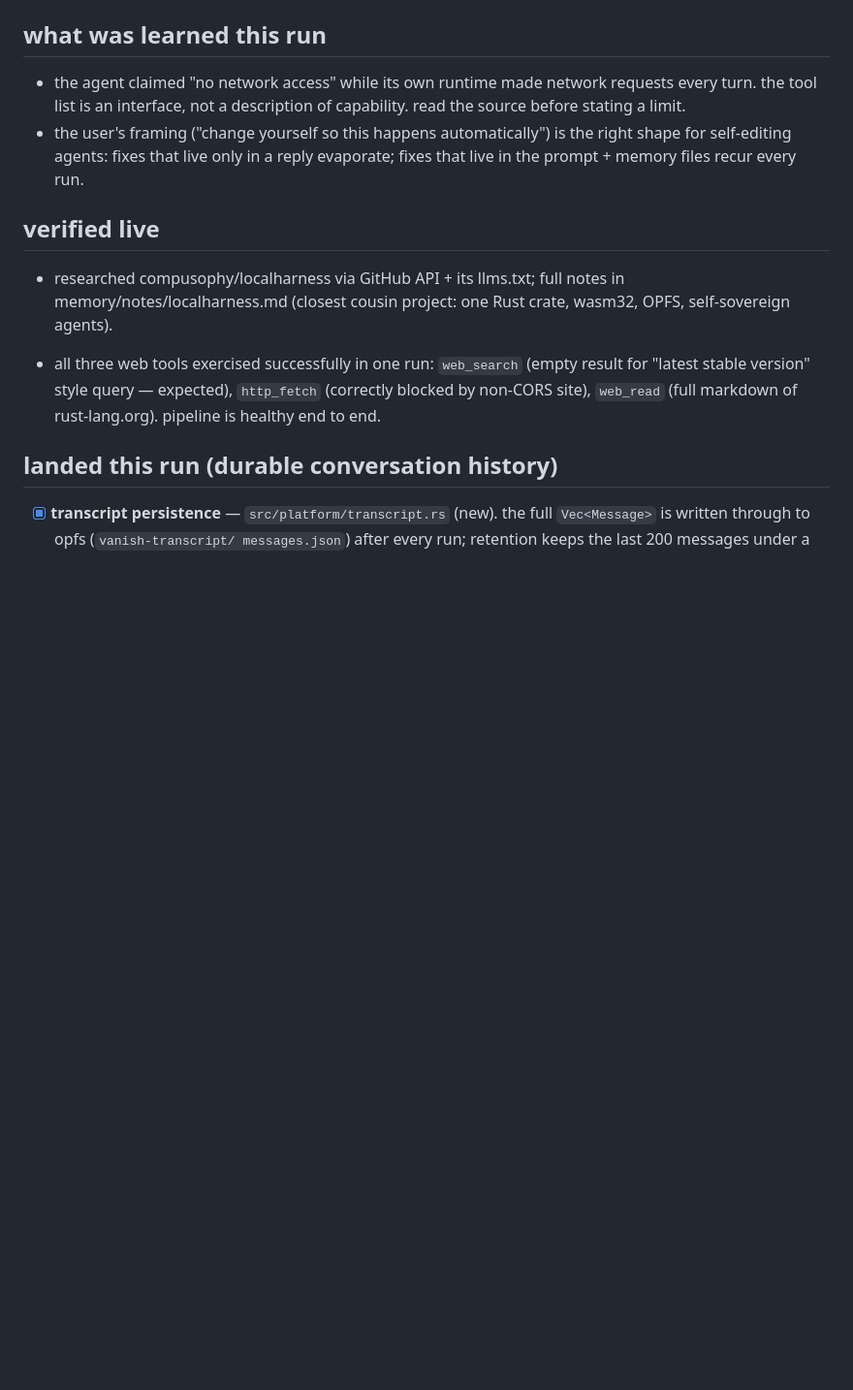
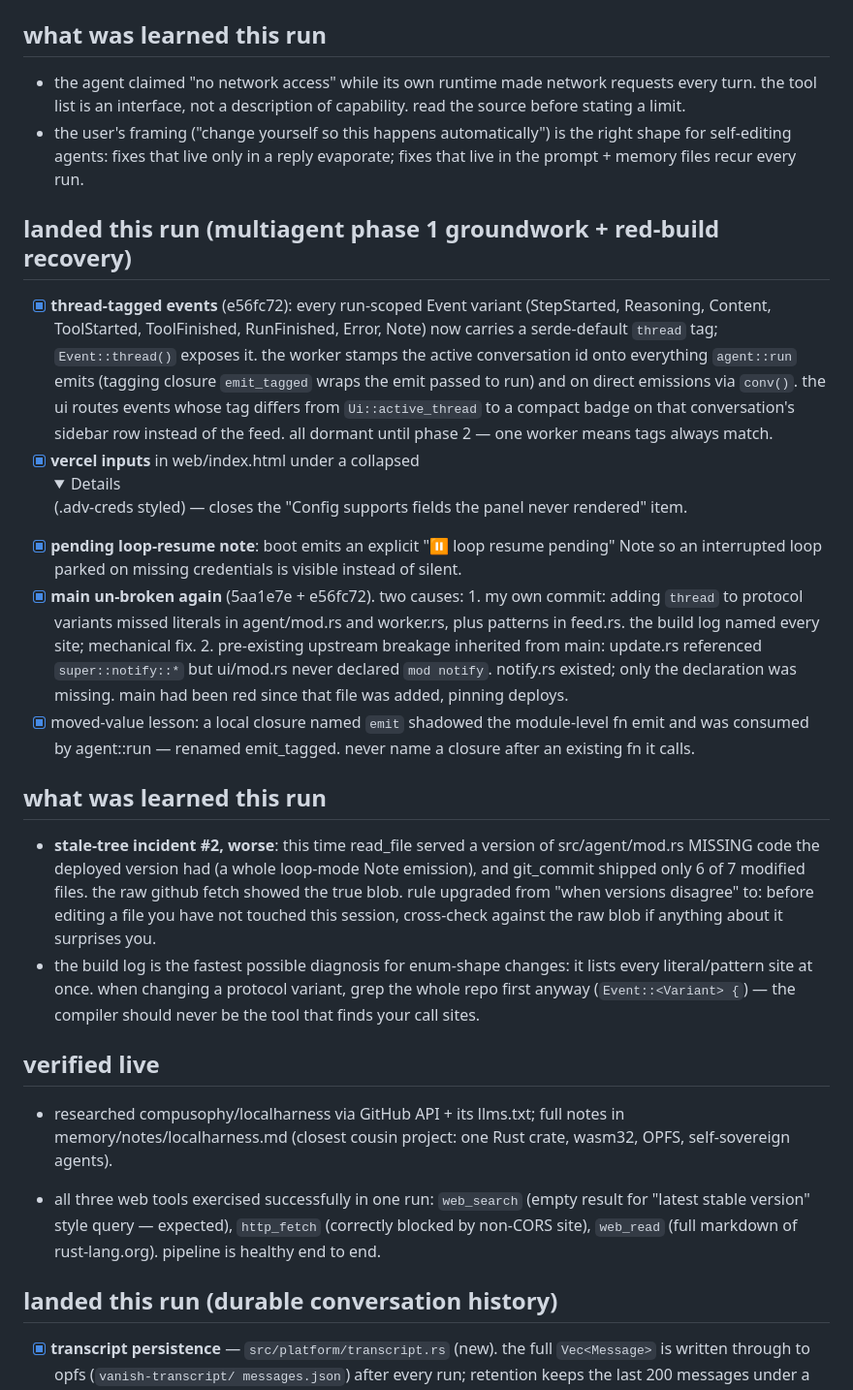
Before and after one commit to compusophy/vanish, a Markdown page: memory/status.md, the part around the change. Shown at 97% size. Rendered like a GitHub page; folded sections open; blank space fills up the shorter version.

Commit message:
memory: record phase-1 groundwork, the notify-module breakage, and the stale-tree lesson

```diff
--- a/memory/status.md
+++ b/memory/status.md
@@ -27,6 +27,48 @@
 - the user's framing ("change yourself so this happens automatically") is
   the right shape for self-editing agents: fixes that live only in a reply
   evaporate; fixes that live in the prompt + memory files recur every run.
+
+## landed this run (multiagent phase 1 groundwork + red-build recovery)
+
+- [x] **thread-tagged events** (e56fc72): every run-scoped Event variant
+      (StepStarted, Reasoning, Content, ToolStarted, ToolFinished,
+      RunFinished, Error, Note) now carries a serde-default `thread` tag;
+      `Event::thread()` exposes it. the worker stamps the active conversation
+      id onto everything `agent::run` emits (tagging closure `emit_tagged`
+      wraps the emit passed to run) and on direct emissions via `conv()`.
+      the ui routes events whose tag differs from `Ui::active_thread` to a
+      compact badge on that conversation's sidebar row instead of the feed.
+      all dormant until phase 2 — one worker means tags always match.
+- [x] **vercel inputs** in web/index.html under a collapsed <details>
+      (.adv-creds styled) — closes the "Config supports fields the panel
+      never rendered" item.
+- [x] **pending loop-resume note**: boot emits an explicit
+      "⏸ loop resume pending" Note so an interrupted loop parked on missing
+      credentials is visible instead of silent.
+- [x] **main un-broken again** (5aa1e7e + e56fc72). two causes:
+      1. my own commit: adding `thread` to protocol variants missed literals
+         in agent/mod.rs and worker.rs, plus patterns in feed.rs. the build
+         log named every site; mechanical fix.
+      2. pre-existing upstream breakage inherited from main:
+         update.rs referenced `super::notify::*` but ui/mod.rs never declared
+         `mod notify`. notify.rs existed; only the declaration was missing.
+         main had been red since that file was added, pinning deploys.
+- [x] moved-value lesson: a local closure named `emit` shadowed the
+      module-level fn emit and was consumed by agent::run — renamed
+      emit_tagged. never name a closure after an existing fn it calls.
+
+## what was learned this run
+
+- **stale-tree incident #2, worse**: this time read_file served a version of
+  src/agent/mod.rs MISSING code the deployed version had (a whole loop-mode
+  Note emission), and git_commit shipped only 6 of 7 modified files. the raw
+  github fetch showed the true blob. rule upgraded from "when versions
+  disagree" to: before editing a file you have not touched this session,
+  cross-check against the raw blob if anything about it surprises you.
+- the build log is the fastest possible diagnosis for enum-shape changes:
+  it lists every literal/pattern site at once. when changing a protocol
+  variant, grep the whole repo first anyway (`Event::<Variant> {`) — the
+  compiler should never be the tool that finds your call sites.
 
 ## verified live
 
```
Also changed, not shown: memory/TASKBOARD.md (+31 -15 lines).
